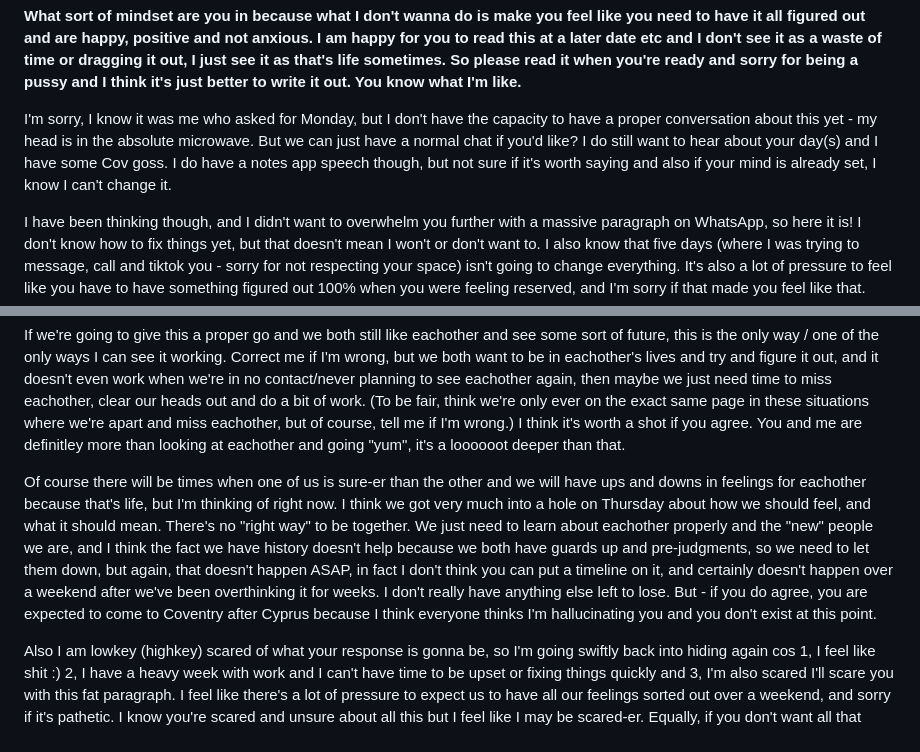
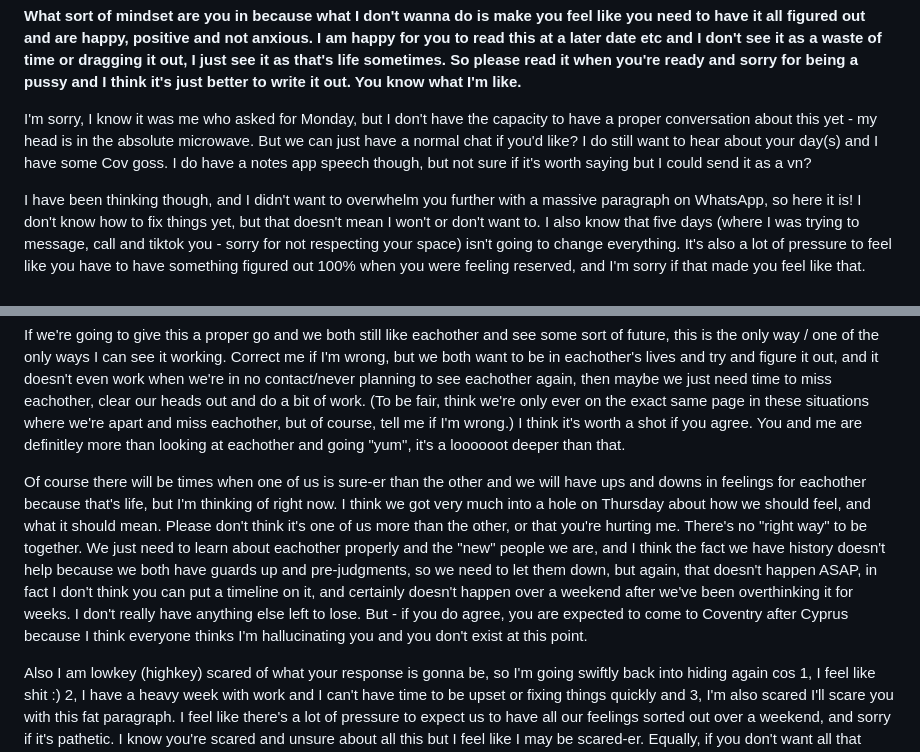
Before and after one commit to marisa-lamarra/open-when-app, a Markdown page: open_monday.md, 2 parts joined by grey strips. Rendered like a GitHub page.

```diff
--- a/open_monday.md
+++ b/open_monday.md
@@ -1,6 +1,6 @@
 **What sort of mindset are you in because what I don't wanna do is make you feel like you need to have it all figured out and are happy, positive and not anxious. I am happy for you to read this at a later date etc and I don't see it as a waste of time or dragging it out, I just see it as that's life sometimes. So please read it when you're ready and sorry for being a pussy and I think it's just better to write it out. You know what I'm like.**
 
-I'm sorry, I know it was me who asked for Monday, but I don't have the capacity to have a proper conversation about this yet - my head is in the absolute microwave. But we can just have a normal chat if you'd like? I do still want to hear about your day(s) and I have some Cov goss. I do have a notes app speech though, but not sure if it's worth saying and also if your mind is already set, I know I can't change it.
+I'm sorry, I know it was me who asked for Monday, but I don't have the capacity to have a proper conversation about this yet - my head is in the absolute microwave. But we can just have a normal chat if you'd like? I do still want to hear about your day(s) and I have some Cov goss. I do have a notes app speech though, but not sure if it's worth saying but I could send it as a vn?
 
 I have been thinking though, and I didn't want to overwhelm you further with a massive paragraph on WhatsApp, so here it is! I don't know how to fix things yet, but that doesn't mean I won't or don't want to. I also know that five days (where I was trying to message, call and tiktok you - sorry for not respecting your space) isn't going to change everything. It's also a lot of pressure to feel like you have to have something figured out 100% when you were feeling reserved, and I'm sorry if that made you feel like that.
 
@@ -20,6 +20,6 @@ If this is OK, let's have a proper talk (maybe a couple of weeks, or before York
 
 If we're going to give this a proper go and we both still like eachother and see some sort of future, this is the only way / one of the only ways I can see it working. Correct me if I'm wrong, but we both want to be in eachother's lives and try and figure it out, and it doesn't even work when we're in no contact/never planning to see eachother again, then maybe we just need time to miss eachother, clear our heads out and do a bit of work. (To be fair, think we're only ever on the exact same page in these situations where we're apart and miss eachother, but of course, tell me if I'm wrong.) I think it's worth a shot if you agree. You and me are definitley more than looking at eachother and going "yum", it's a loooooot deeper than that.
 
-Of course there will be times when one of us is sure-er than the other and we will have ups and downs in feelings for eachother because that's life, but I'm thinking of right now. I think we got very much into a hole on Thursday about how we should feel, and what it should mean. There's no "right way" to be together. We just need to learn about eachother properly and the "new" people we are, and I think the fact we have history doesn't help because we both have guards up and pre-judgments, so we need to let them down, but again, that doesn't happen ASAP, in fact I don't think you can put a timeline on it, and certainly doesn't happen over a weekend after we've been overthinking it for weeks. I don't really have anything else left to lose. But - if you do agree, you are expected to come to Coventry after Cyprus because I think everyone thinks I'm hallucinating you and you don't exist at this point.
+Of course there will be times when one of us is sure-er than the other and we will have ups and downs in feelings for eachother because that's life, but I'm thinking of right now. I think we got very much into a hole on Thursday about how we should feel, and what it should mean. Please don't think it's one of us more than the other, or that you're hurting me. There's no "right way" to be together. We just need to learn about eachother properly and the "new" people we are, and I think the fact we have history doesn't help because we both have guards up and pre-judgments, so we need to let them down, but again, that doesn't happen ASAP, in fact I don't think you can put a timeline on it, and certainly doesn't happen over a weekend after we've been overthinking it for weeks. I don't really have anything else left to lose. But - if you do agree, you are expected to come to Coventry after Cyprus because I think everyone thinks I'm hallucinating you and you don't exist at this point.
 
 Also I am lowkey (highkey) scared of what your response is gonna be, so I'm going swiftly back into hiding again cos 1, I feel like shit :) 2, I have a heavy week with work and I can't have time to be upset or fixing things quickly and 3, I'm also scared I'll scare you with this fat paragraph. I feel like there's a lot of pressure to expect us to have all our feelings sorted out over a weekend, and sorry if it's pathetic. I know you're scared and unsure about all this but I feel like I may be scared-er. Equally, if you don't want all that space, like I say it's fine - I'm free every evening and we could meet before we have a "break" (but I do think some kind of discussed space is good if we wanna see eachother without a break, if that makes sense -e.g. no discussing future, taking time apart, lower key dates etc) cos it needs to be both of us agreeing... and/or you're completely done that's fair too. I'm sure you'll find a way to let me know. I think we will be ok, and one way or another figure it out.
```
